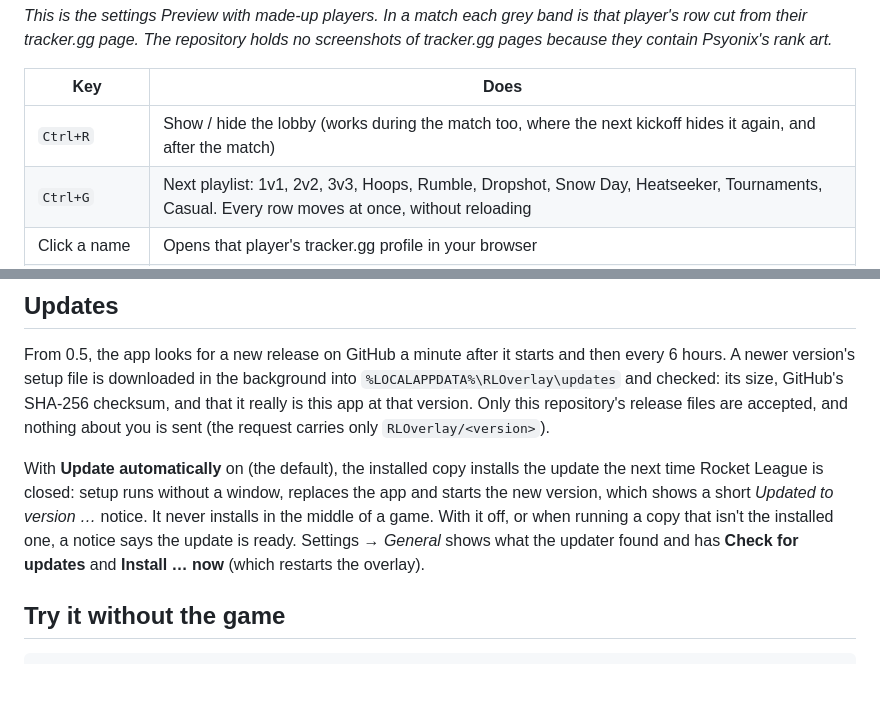
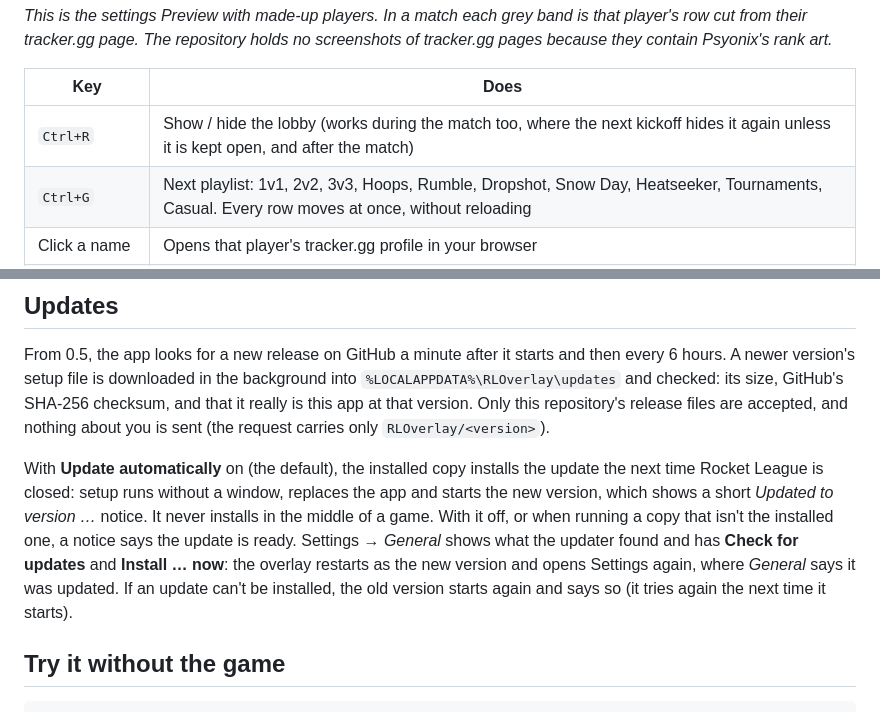
Before and after one commit to Gr1m0305/RL-Rank-Viewer, a Markdown page: README.md, 2 parts joined by grey strips. GitHub-like rendering; blank space fills up the shorter version.

```diff
--- a/README.md
+++ b/README.md
@@ -18,7 +18,7 @@ tracker.gg page. The repository holds no screenshots of tracker.gg pages because
 
 | Key | Does |
 |---|---|
-| `Ctrl+R` | Show / hide the lobby (works during the match too, where the next kickoff hides it again, and after the match) |
+| `Ctrl+R` | Show / hide the lobby (works during the match too, where the next kickoff hides it again unless it is kept open, and after the match) |
 | `Ctrl+G` | Next playlist: 1v1, 2v2, 3v3, Hoops, Rumble, Dropshot, Snow Day, Heatseeker, Tournaments, Casual. Every row moves at once, without reloading |
 | Click a name | Opens that player's tracker.gg profile in your browser |
 | Drag the header | Moves the panel anywhere on its screen (the dotted grip on the right shows where to grab) |
@@ -201,7 +203,9 @@ With **Update automatically** on (the default), the installed copy installs the
 is closed: setup runs without a window, replaces the app and starts the new version, which shows a short *Updated to
 version …* notice. It never installs in the middle of a game. With it off, or when running a copy that isn't the
 installed one, a notice says the update is ready. Settings → *General* shows what the updater found and has
-**Check for updates** and **Install … now** (which restarts the overlay).
+**Check for updates** and **Install … now**: the overlay restarts as the new version and opens Settings again, where
+*General* says it was updated. If an update can't be installed, the old version starts again and says so (it tries
+again the next time it starts).
 
 ## Try it without the game
 
```
Also changed, not shown: other parts of README.md (+5 -3 lines), docs/screenshots/08_settings.png, docs/screenshots/09_settings_full.png, 13 other files.
